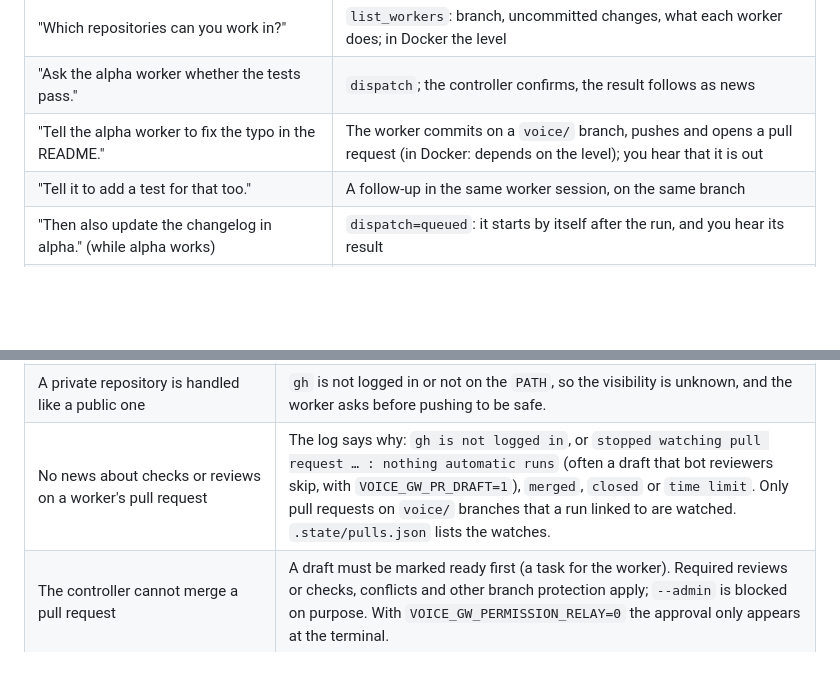
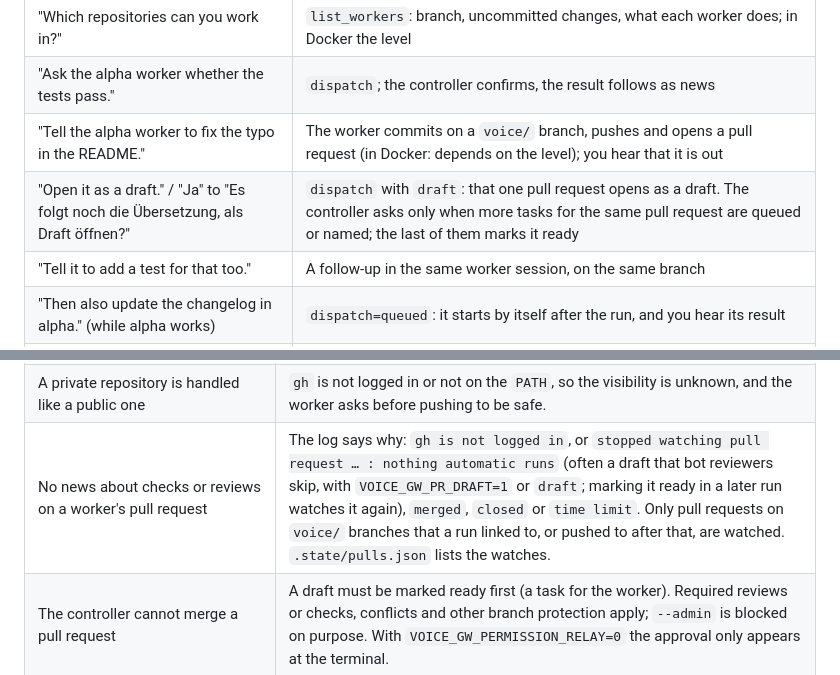
Before and after one commit to alderg/cc-voice-gateway, a Markdown page: README.md, 2 parts joined by grey strips. GitHub-like rendering; blank space fills up the shorter version.

```diff
--- a/README.md
+++ b/README.md
@@ -1302,6 +1309,7 @@ at most three short sentences, without code, paths or lists.
 | "Which repositories can you work in?" | `list_workers`: branch, uncommitted changes, what each worker does; in Docker the level |
 | "Ask the alpha worker whether the tests pass." | `dispatch`; the controller confirms, the result follows as news |
 | "Tell the alpha worker to fix the typo in the README." | The worker commits on a `voice/` branch, pushes and opens a pull request (in Docker: depends on the level); you hear that it is out |
+| "Open it as a draft." / "Ja" to "Es folgt noch die Übersetzung, als Draft öffnen?" | `dispatch` with `draft`: that one pull request opens as a draft. The controller asks only when more tasks for the same pull request are queued or named; the last of them marks it ready |
 | "Tell it to add a test for that too." | A follow-up in the same worker session, on the same branch |
 | "Then also update the changelog in alpha." (while alpha works) | `dispatch=queued`: it starts by itself after the run, and you hear its result |
 | "What is the alpha worker doing?" | `worker_status`, with the queue there |
@@ -1535,7 +1553,7 @@ do not set them.
 | A result says `git="1 commit on no remote"` although the worker pushed | The check counts commits that no remote-tracking branch (`refs/remotes/…`) has. A push to a URL instead of a named remote does not update them; `git fetch` in the checkout does. Without any remote, commits never count. |
 | What did a worker do? | `.state/tasks/<task>.jsonl` holds the whole run. `claude --resume <session>` in the repository opens the session; `.state/workers.json` lists the session ids. |
 | A private repository is handled like a public one | `gh` is not logged in or not on the `PATH`, so the visibility is unknown, and the worker asks before pushing to be safe. |
-| No news about checks or reviews on a worker's pull request | The log says why: `gh is not logged in`, or `stopped watching pull request … : nothing automatic runs` (often a draft that bot reviewers skip, with `VOICE_GW_PR_DRAFT=1`), `merged`, `closed` or `time limit`. Only pull requests on `voice/` branches that a run linked to are watched. `.state/pulls.json` lists the watches. |
+| No news about checks or reviews on a worker's pull request | The log says why: `gh is not logged in`, or `stopped watching pull request … : nothing automatic runs` (often a draft that bot reviewers skip, with `VOICE_GW_PR_DRAFT=1` or `draft`; marking it ready in a later run watches it again), `merged`, `closed` or `time limit`. Only pull requests on `voice/` branches that a run linked to, or pushed to after that, are watched. `.state/pulls.json` lists the watches. |
 | The controller cannot merge a pull request | A draft must be marked ready first (a task for the worker). Required reviews or checks, conflicts and other branch protection apply; `--admin` is blocked on purpose. With `VOICE_GW_PERMISSION_RELAY=0` the approval only appears at the terminal. |
 | The controller says a `gh` command was blocked | Only the commands in [The controller's confinement](#53-the-controllers-confinement) pass, each with `--repo owner/name` and flags as separate words. If it does not know about `gh` at all, restart the controller so that it reads the current `controller/CLAUDE.md`. |
 | The controller says a tool is blocked | Expected for every tool that is not on the confine hook's list ([confinement](#53-the-controllers-confinement)): MCP tools from your settings or plugins, subagents, skills, web access. Ask for it at the desk, or let a worker do it with `dispatch`. |
```
Also changed, not shown: other parts of README.md (+19 -2 lines).
